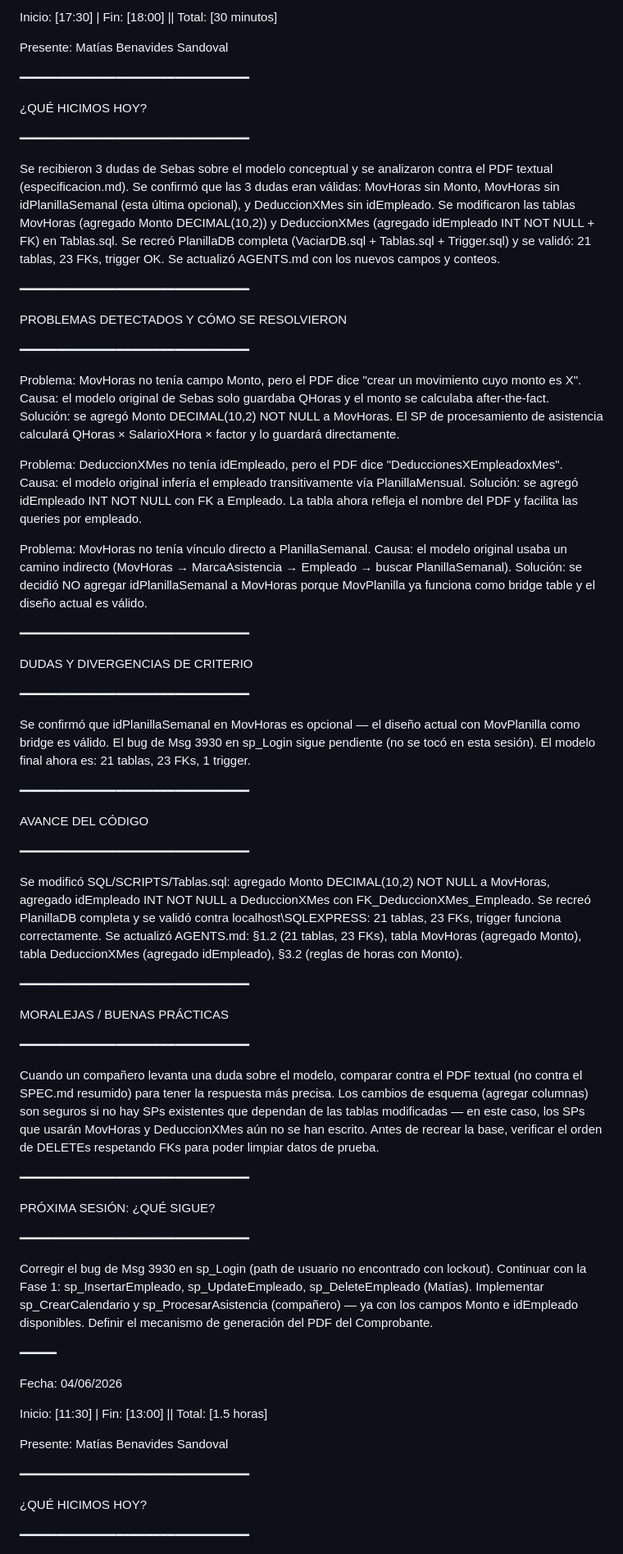
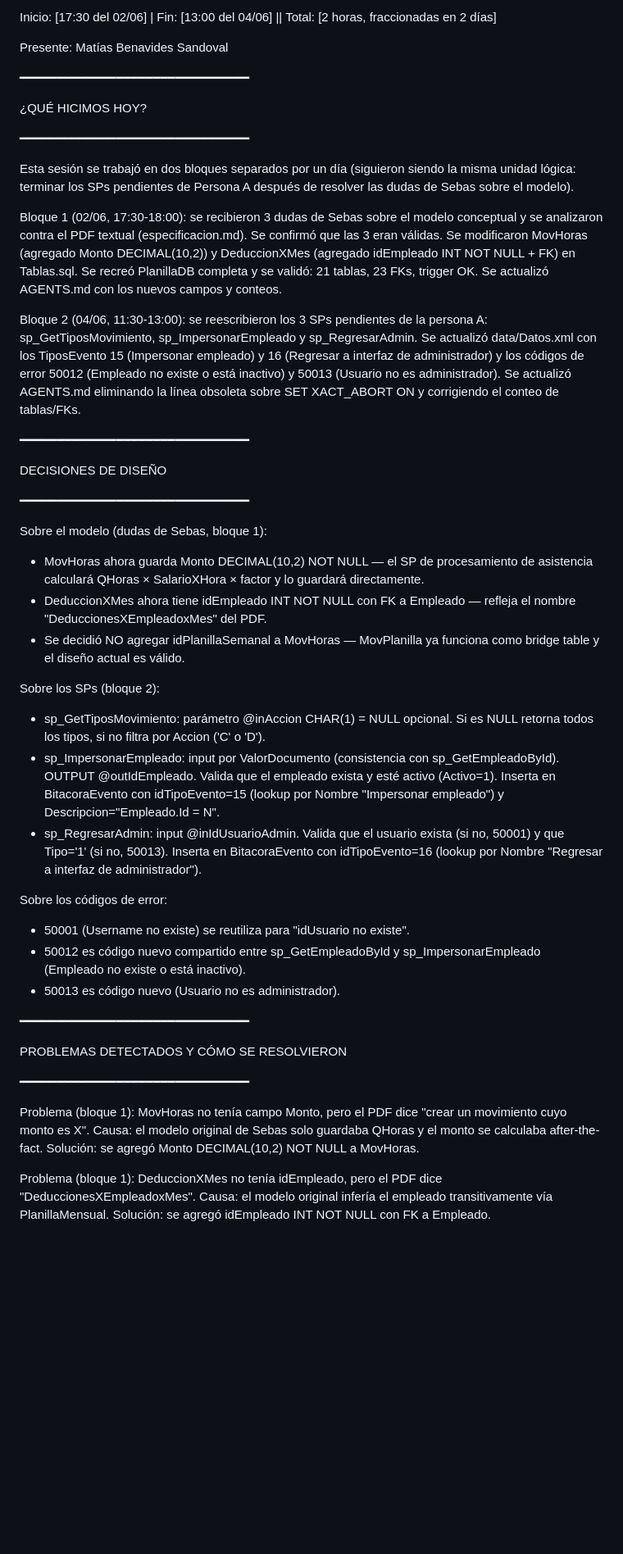
Before and after one commit to MatiasBS027/Tarea3-BD, a Markdown page: bitacora.md, the part around one of its changes. Shown at 82% size. Drawn GitHub-style; blank space fills up the shorter version.

Commit message:
docs(bitacora): unificar entradas 02/06 17:30 y 04/06 11:30 en una sola sesion logica 02-04/06/2026

```diff
--- a/bitacora.md
+++ b/bitacora.md
@@ -440,5 +440,5 @@ Fecha: 02/06/2026
 
-Inicio: [17:30] | Fin: [18:00] || Total: [30 minutos]
+Inicio: [17:30 del 02/06] | Fin: [13:00 del 04/06] || Total: [2 horas, fraccionadas en 2 días]
 
 Presente: Matías Benavides Sandoval
 
@@ -448,11 +448,32 @@ Presente: Matías Benavides Sandoval
 
 ━━━━━━━━━━━━━━━━━━━━━━━━━━━━━━━
 
-Se recibieron 3 dudas de Sebas sobre el modelo conceptual y se analizaron contra el PDF textual (especificacion.md).
-Se confirmó que las 3 dudas eran válidas: MovHoras sin Monto, MovHoras sin idPlanillaSemanal (esta última opcional), y DeduccionXMes sin idEmpleado.
-Se modificaron las tablas MovHoras (agregado Monto DECIMAL(10,2)) y DeduccionXMes (agregado idEmpleado INT NOT NULL + FK) en Tablas.sql.
-Se recreó PlanillaDB completa (VaciarDB.sql + Tablas.sql + Trigger.sql) y se validó: 21 tablas, 23 FKs, trigger OK.
-Se actualizó AGENTS.md con los nuevos campos y conteos.
+Esta sesión se trabajó en dos bloques separados por un día (siguieron siendo la misma unidad lógica: terminar los SPs pendientes de Persona A después de resolver las dudas de Sebas sobre el modelo).
+
+Bloque 1 (02/06, 17:30-18:00): se recibieron 3 dudas de Sebas sobre el modelo conceptual y se analizaron contra el PDF textual (especificacion.md). Se confirmó que las 3 eran válidas. Se modificaron MovHoras (agregado Monto DECIMAL(10,2)) y DeduccionXMes (agregado idEmpleado INT NOT NULL + FK) en Tablas.sql. Se recreó PlanillaDB completa y se validó: 21 tablas, 23 FKs, trigger OK. Se actualizó AGENTS.md con los nuevos campos y conteos.
+
+Bloque 2 (04/06, 11:30-13:00): se reescribieron los 3 SPs pendientes de la persona A: sp_GetTiposMovimiento, sp_ImpersonarEmpleado y sp_RegresarAdmin. Se actualizó data/Datos.xml con los TiposEvento 15 (Impersonar empleado) y 16 (Regresar a interfaz de administrador) y los códigos de error 50012 (Empleado no existe o está inactivo) y 50013 (Usuario no es administrador). Se actualizó AGENTS.md eliminando la línea obsoleta sobre SET XACT_ABORT ON y corrigiendo el conteo de tablas/FKs.
+
+━━━━━━━━━━━━━━━━━━━━━━━━━━━━━━━
+
+DECISIONES DE DISEÑO
+
+━━━━━━━━━━━━━━━━━━━━━━━━━━━━━━━
+
+Sobre el modelo (dudas de Sebas, bloque 1):
+- MovHoras ahora guarda Monto DECIMAL(10,2) NOT NULL — el SP de procesamiento de asistencia calculará QHoras × SalarioXHora × factor y lo guardará directamente.
+- DeduccionXMes ahora tiene idEmpleado INT NOT NULL con FK a Empleado — refleja el nombre "DeduccionesXEmpleadoxMes" del PDF.
+- Se decidió NO agregar idPlanillaSemanal a MovHoras — MovPlanilla ya funciona como bridge table y el diseño actual es válido.
+
+Sobre los SPs (bloque 2):
+- sp_GetTiposMovimiento: parámetro @inAccion CHAR(1) = NULL opcional. Si es NULL retorna todos los tipos, si no filtra por Accion ('C' o 'D').
+- sp_ImpersonarEmpleado: input por ValorDocumento (consistencia con sp_GetEmpleadoById). OUTPUT @outIdEmpleado. Valida que el empleado exista y esté activo (Activo=1). Inserta en BitacoraEvento con idTipoEvento=15 (lookup por Nombre "Impersonar empleado") y Descripcion="Empleado.Id = N".
+- sp_RegresarAdmin: input @inIdUsuarioAdmin. Valida que el usuario exista (si no, 50001) y que Tipo='1' (si no, 50013). Inserta en BitacoraEvento con idTipoEvento=16 (lookup por Nombre "Regresar a interfaz de administrador").
+
+Sobre los códigos de error:
+- 50001 (Username no existe) se reutiliza para "idUsuario no existe".
+- 50012 es código nuevo compartido entre sp_GetEmpleadoById y sp_ImpersonarEmpleado (Empleado no existe o está inactivo).
+- 50013 es código nuevo (Usuario no es administrador).
 
 ━━━━━━━━━━━━━━━━━━━━━━━━━━━━━━━
 
@@ -460,70 +481,11 @@ PROBLEMAS DETECTADOS Y CÓMO SE RESOLVIERON
 
 ━━━━━━━━━━━━━━━━━━━━━━━━━━━━━━━
 
-Problema: MovHoras no tenía campo Monto, pero el PDF dice "crear un movimiento cuyo monto es X".
+Problema (bloque 1): MovHoras no tenía campo Monto, pero el PDF dice "crear un movimiento cuyo monto es X".
 Causa: el modelo original de Sebas solo guardaba QHoras y el monto se calculaba after-the-fact.
-Solución: se agregó Monto DECIMAL(10,2) NOT NULL a MovHoras. El SP de procesamiento de asistencia calculará QHoras × SalarioXHora × factor y lo guardará directamente.
+Solución: se agregó Monto DECIMAL(10,2) NOT NULL a MovHoras.
 
-Problema: DeduccionXMes no tenía idEmpleado, pero el PDF dice "DeduccionesXEmpleadoxMes".
+Problema (bloque 1): DeduccionXMes no tenía idEmpleado, pero el PDF dice "DeduccionesXEmpleadoxMes".
 Causa: el modelo original infería el empleado transitivamente vía PlanillaMensual.
-Solución: se agregó idEmpleado INT NOT NULL con FK a Empleado. La tabla ahora refleja el nombre del PDF y facilita las queries por empleado.
+Solución: se agregó idEmpleado INT NOT NULL con FK a Empleado.
 
-Problema: MovHoras no tenía vínculo directo a PlanillaSemanal.
-Causa: el modelo original usaba un camino indirecto (MovHoras → MarcaAsistencia → Empleado → buscar PlanillaSemanal).
-Solución: se decidió NO agregar idPlanillaSemanal a MovHoras porque MovPlanilla ya funciona como bridge table y el diseño actual es válido.
-
-━━━━━━━━━━━━━━━━━━━━━━━━━━━━━━━
-
-DUDAS Y DIVERGENCIAS DE CRITERIO
-
-━━━━━━━━━━━━━━━━━━━━━━━━━━━━━━━
-
-Se confirmó que idPlanillaSemanal en MovHoras es opcional — el diseño actual con MovPlanilla como bridge es válido.
-El bug de Msg 3930 en sp_Login sigue pendiente (no se tocó en esta sesión).
-El modelo final ahora es: 21 tablas, 23 FKs, 1 trigger.
-
-━━━━━━━━━━━━━━━━━━━━━━━━━━━━━━━
-
-AVANCE DEL CÓDIGO
-
-━━━━━━━━━━━━━━━━━━━━━━━━━━━━━━━
-
-Se modificó SQL/SCRIPTS/Tablas.sql: agregado Monto DECIMAL(10,2) NOT NULL a MovHoras, agregado idEmpleado INT NOT NULL a DeduccionXMes con FK_DeduccionXMes_Empleado.
-Se recreó PlanillaDB completa y se validó contra localhost\SQLEXPRESS: 21 tablas, 23 FKs, trigger funciona correctamente.
-Se actualizó AGENTS.md: §1.2 (21 tablas, 23 FKs), tabla MovHoras (agregado Monto), tabla DeduccionXMes (agregado idEmpleado), §3.2 (reglas de horas con Monto).
-
-━━━━━━━━━━━━━━━━━━━━━━━━━━━━━━━
-
-MORALEJAS / BUENAS PRÁCTICAS
-
-━━━━━━━━━━━━━━━━━━━━━━━━━━━━━━━
-
-Cuando un compañero levanta una duda sobre el modelo, comparar contra el PDF textual (no contra el SPEC.md resumido) para tener la respuesta más precisa.
-Los cambios de esquema (agregar columnas) son seguros si no hay SPs existentes que dependan de las tablas modificadas — en este caso, los SPs que usarán MovHoras y DeduccionXMes aún no se han escrito.
-Antes de recrear la base, verificar el orden de DELETEs respetando FKs para poder limpiar datos de prueba.
-
-━━━━━━━━━━━━━━━━━━━━━━━━━━━━━━━
-
-PRÓXIMA SESIÓN: ¿QUÉ SIGUE?
-
-━━━━━━━━━━━━━━━━━━━━━━━━━━━━━━━
-
-Corregir el bug de Msg 3930 en sp_Login (path de usuario no encontrado con lockout).
-Continuar con la Fase 1: sp_InsertarEmpleado, sp_UpdateEmpleado, sp_DeleteEmpleado (Matías).
-Implementar sp_CrearCalendario y sp_ProcesarAsistencia (compañero) — ya con los campos Monto e idEmpleado disponibles.
-Definir el mecanismo de generación del PDF del Comprobante.
-
-━━━━━
-
-Fecha: 04/06/2026
-
-Inicio: [11:30] | Fin: [13:00] || Total: [1.5 horas]
-
-Presente: Matías Benavides Sandoval
-
-━━━━━━━━━━━━━━━━━━━━━━━━━━━━━━━
-
-¿QUÉ HICIMOS HOY?
-
-━━━━━━━━━━━━━━━━━━━━━━━━━━━━━━━
-
```
Also changed, not shown: other parts of bitacora.md (+18 -31 lines).
